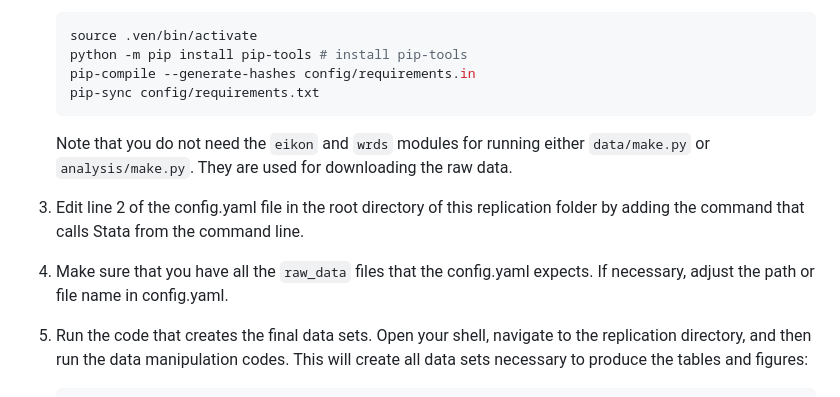
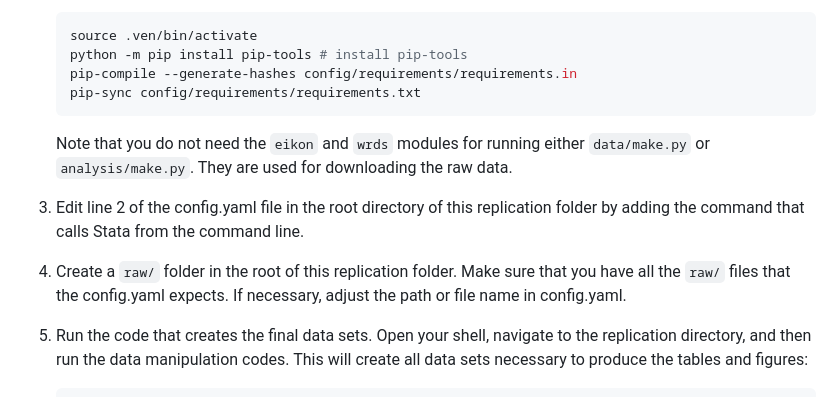
Before and after one commit to mschwedeler/countryrisk, a Markdown page: README.md, the part around the change. Rendered like a GitHub page.

Commit message:
Fix requirements path; add `raw` folder name.

````diff
--- a/README.md
+++ b/README.md
@@ -34,14 +34,14 @@ The code was tested on MacOS 12.6.3 with Stata 14.2, Python 3.9.13, and the Pyth
     ```shell
     source .ven/bin/activate
     python -m pip install pip-tools # install pip-tools
-    pip-compile --generate-hashes config/requirements.in
-    pip-sync config/requirements.txt
+    pip-compile --generate-hashes config/requirements/requirements.in
+    pip-sync config/requirements/requirements.txt
     ```
     Note that you do not need the `eikon` and `wrds` modules for running either `data/make.py` or `analysis/make.py`. They are used for downloading the raw data.
 
 3) Edit line 2 of the config.yaml file in the root directory of this replication folder by adding the command that calls Stata from the command line.
 
-4) Make sure that you have all the `raw_data` files that the config.yaml expects. If necessary, adjust the path or file name in config.yaml.
+4) Create a `raw/` folder in the root of this replication folder. Make sure that you have all the `raw/` files that the config.yaml expects. If necessary, adjust the path or file name in config.yaml.
 
 5) Run the code that creates the final data sets. Open your shell, navigate to the replication directory, and then run the data manipulation codes. This will create all data sets necessary to produce the tables and figures:
     ```shell
````
